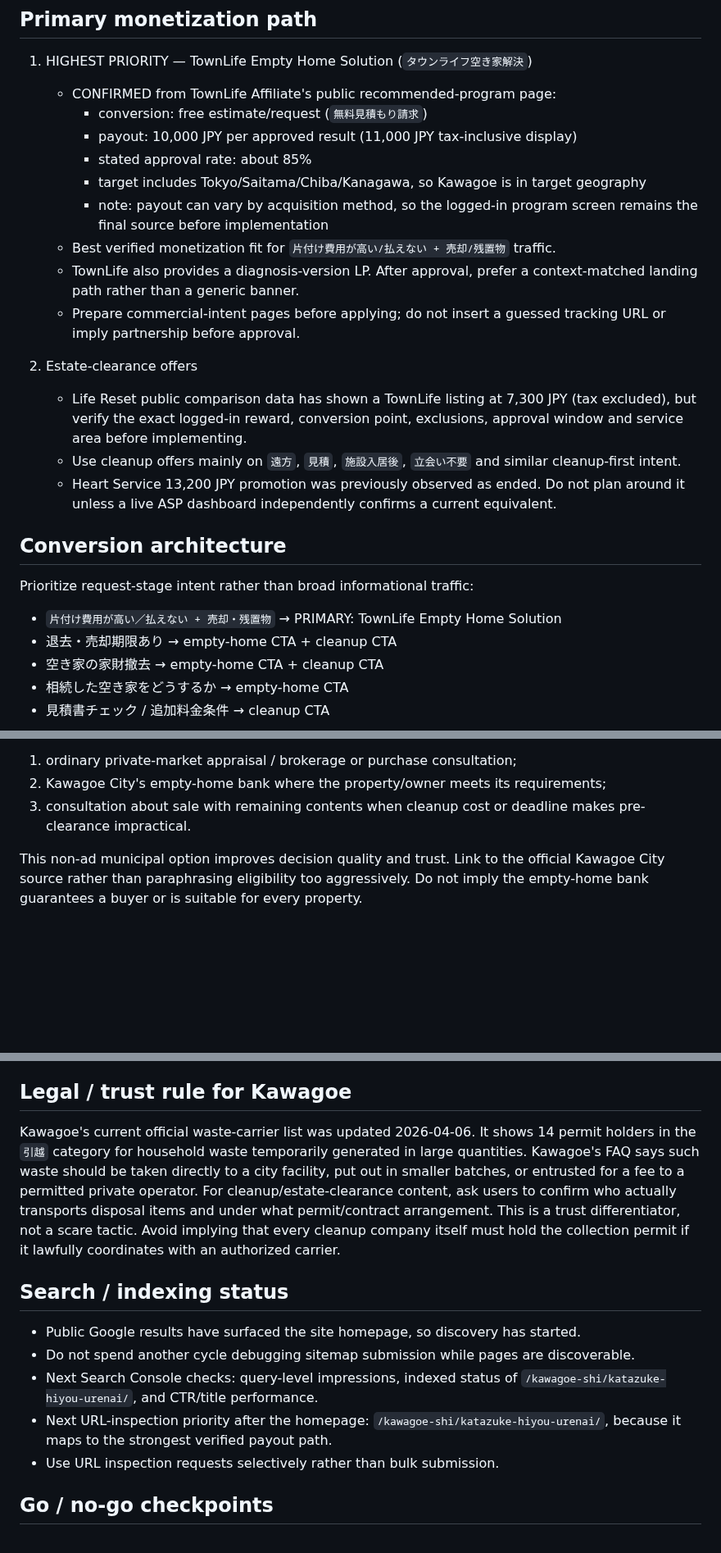
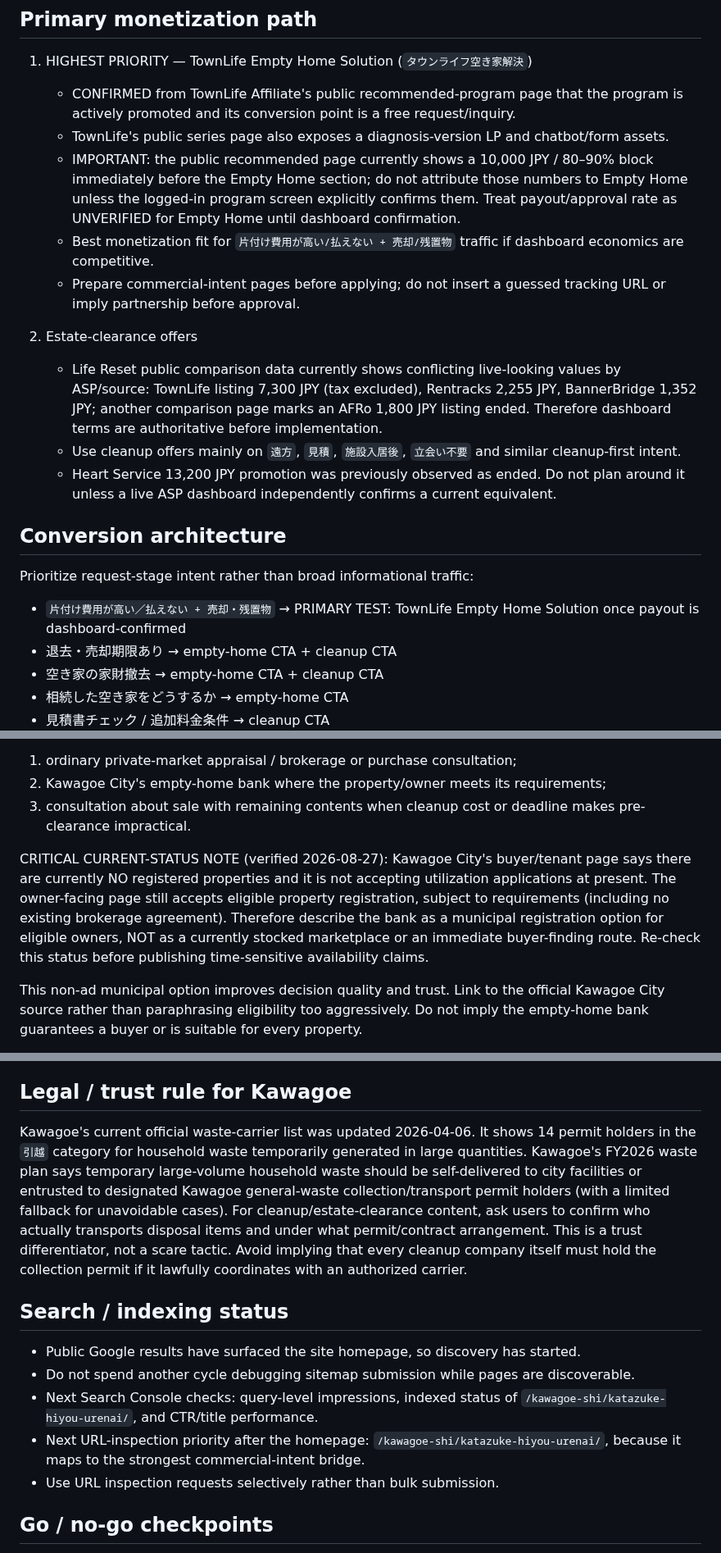
Before and after one commit to mashioka0607-bot/saitama-jikka-navi, a Markdown page: MONETIZATION.md, 3 parts joined by grey strips. Shown at 82% size. Drawn GitHub-style; blank space fills up the shorter version.

Commit message:
Clarify empty-home bank availability and affiliate evidence

```diff
--- a/MONETIZATION.md
+++ b/MONETIZATION.md
@@ -5,18 +5,14 @@ Updated: 2026-08-27
 ## Primary monetization path
 
 1. HIGHEST PRIORITY — TownLife Empty Home Solution (`タウンライフ空き家解決`)
-   - CONFIRMED from TownLife Affiliate's public recommended-program page:
-     - conversion: free estimate/request (`無料見積もり請求`)
-     - payout: 10,000 JPY per approved result (11,000 JPY tax-inclusive display)
-     - stated approval rate: about 85%
-     - target includes Tokyo/Saitama/Chiba/Kanagawa, so Kawagoe is in target geography
-     - note: payout can vary by acquisition method, so the logged-in program screen remains the final source before implementation
-   - Best verified monetization fit for `片付け費用が高い/払えない + 売却/残置物` traffic.
-   - TownLife also provides a diagnosis-version LP. After approval, prefer a context-matched landing path rather than a generic banner.
+   - CONFIRMED from TownLife Affiliate's public recommended-program page that the program is actively promoted and its conversion point is a free request/inquiry.
+   - TownLife's public series page also exposes a diagnosis-version LP and chatbot/form assets.
+   - IMPORTANT: the public recommended page currently shows a 10,000 JPY / 80–90% block immediately before the Empty Home section; do not attribute those numbers to Empty Home unless the logged-in program screen explicitly confirms them. Treat payout/approval rate as UNVERIFIED for Empty Home until dashboard confirmation.
+   - Best monetization fit for `片付け費用が高い/払えない + 売却/残置物` traffic if dashboard economics are competitive.
    - Prepare commercial-intent pages before applying; do not insert a guessed tracking URL or imply partnership before approval.
 
 2. Estate-clearance offers
-   - Life Reset public comparison data has shown a TownLife listing at 7,300 JPY (tax excluded), but verify the exact logged-in reward, conversion point, exclusions, approval window and service area before implementing.
+   - Life Reset public comparison data currently shows conflicting live-looking values by ASP/source: TownLife listing 7,300 JPY (tax excluded), Rentracks 2,255 JPY, BannerBridge 1,352 JPY; another comparison page marks an AFRo 1,800 JPY listing ended. Therefore dashboard terms are authoritative before implementation.
    - Use cleanup offers mainly on `遠方`, `見積`, `施設入居後`, `立会い不要` and similar cleanup-first intent.
    - Heart Service 13,200 JPY promotion was previously observed as ended. Do not plan around it unless a live ASP dashboard independently confirms a current equivalent.
 
@@ -24,7 +20,7 @@ Updated: 2026-08-27
 
 Prioritize request-stage intent rather than broad informational traffic:
 
-- `片付け費用が高い／払えない + 売却・残置物` → PRIMARY: TownLife Empty Home Solution
+- `片付け費用が高い／払えない + 売却・残置物` → PRIMARY TEST: TownLife Empty Home Solution once payout is dashboard-confirmed
 - 退去・売却期限あり → empty-home CTA + cleanup CTA
 - 空き家の家財撤去 → empty-home CTA + cleanup CTA
 - 相続した空き家をどうするか → empty-home CTA
@@ -41,6 +37,8 @@ Do not make the high-intent sale page look like a disguised affiliate landing pa
 1. ordinary private-market appraisal / brokerage or purchase consultation;
 2. Kawagoe City's empty-home bank where the property/owner meets its requirements;
 3. consultation about sale with remaining contents when cleanup cost or deadline makes pre-clearance impractical.
+
+CRITICAL CURRENT-STATUS NOTE (verified 2026-08-27): Kawagoe City's buyer/tenant page says there are currently NO registered properties and it is not accepting utilization applications at present. The owner-facing page still accepts eligible property registration, subject to requirements (including no existing brokerage agreement). Therefore describe the bank as a municipal registration option for eligible owners, NOT as a currently stocked marketplace or an immediate buyer-finding route. Re-check this status before publishing time-sensitive availability claims.
 
 This non-ad municipal option improves decision quality and trust. Link to the official Kawagoe City source rather than paraphrasing eligibility too aggressively. Do not imply the empty-home bank guarantees a buyer or is suitable for every property.
 
@@ -60,14 +58,14 @@ When an offer is approved:
 
 ## Legal / trust rule for Kawagoe
 
-Kawagoe's current official waste-carrier list was updated 2026-04-06. It shows 14 permit holders in the `引越` category for household waste temporarily generated in large quantities. Kawagoe's FAQ says such waste should be taken directly to a city facility, put out in smaller batches, or entrusted for a fee to a permitted private operator. For cleanup/estate-clearance content, ask users to confirm who actually transports disposal items and under what permit/contract arrangement. This is a trust differentiator, not a scare tactic. Avoid implying that every cleanup company itself must hold the collection permit if it lawfully coordinates with an authorized carrier.
+Kawagoe's current official waste-carrier list was updated 2026-04-06. It shows 14 permit holders in the `引越` category for household waste temporarily generated in large quantities. Kawagoe's FY2026 waste plan says temporary large-volume household waste should be self-delivered to city facilities or entrusted to designated Kawagoe general-waste collection/transport permit holders (with a limited fallback for unavoidable cases). For cleanup/estate-clearance content, ask users to confirm who actually transports disposal items and under what permit/contract arrangement. This is a trust differentiator, not a scare tactic. Avoid implying that every cleanup company itself must hold the collection permit if it lawfully coordinates with an authorized carrier.
 
 ## Search / indexing status
 
 - Public Google results have surfaced the site homepage, so discovery has started.
 - Do not spend another cycle debugging sitemap submission while pages are discoverable.
 - Next Search Console checks: query-level impressions, indexed status of `/kawagoe-shi/katazuke-hiyou-urenai/`, and CTR/title performance.
-- Next URL-inspection priority after the homepage: `/kawagoe-shi/katazuke-hiyou-urenai/`, because it maps to the strongest verified payout path.
+- Next URL-inspection priority after the homepage: `/kawagoe-shi/katazuke-hiyou-urenai/`, because it maps to the strongest commercial-intent bridge.
 - Use URL inspection requests selectively rather than bulk submission.
 
 ## Go / no-go checkpoints
```
